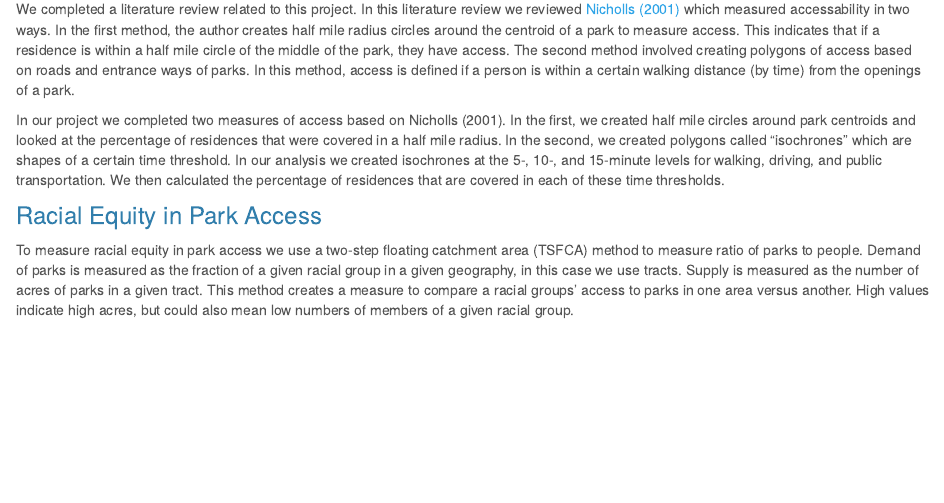
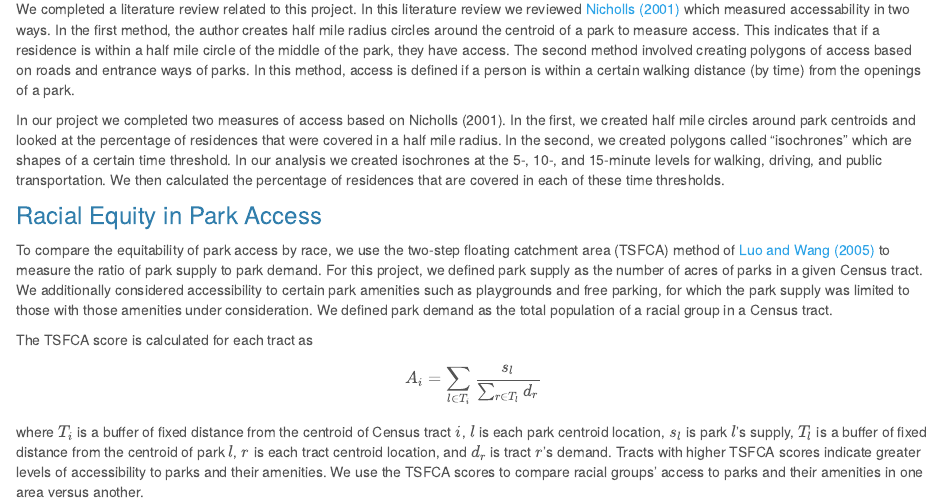
Before and after one commit to DSPG-Young-Scholars-Program/dspg2021mc, an R Markdown document (src/web/mastercard_pages/methods.Rmd): the page in a window 1100 px wide, from 180 px down. Rendered offline with R 4.5, knitr and Pandoc, with nearby package versions.

Commit message:
elaborate on tsfca

```diff
--- a/src/web/mastercard_pages/methods.Rmd
+++ b/src/web/mastercard_pages/methods.Rmd
@@ -13,4 +13,7 @@ In our project we completed two measures of access based on Nicholls (2001). In
 
 ### Racial Equity in Park Access
 
-To measure racial equity in park access we use a two-step floating catchment area (TSFCA) method to measure ratio of parks to people. Demand of parks is measured as the fraction of a given racial group in a given geography, in this case we use tracts. Supply is measured as the number of acres of parks in a given tract. This method creates a measure to compare a racial groups' access to parks in one area versus another. High values indicate high acres, but could also mean low numbers of members of a given racial group.
+To compare the equitability of park access by race, we use the two-step floating catchment area (TSFCA) method of [Luo and Wang (2005)](https://www.sciencedirect.com/science/article/abs/pii/S1353829204000085) to measure the ratio of park supply to park demand. For this project, we defined park supply as the number of acres of parks in a given Census tract. We additionally considered accessibility to certain park amenities such as playgrounds and free parking, for which the park supply was limited to those with those amenities under consideration. We defined park demand as the total population of a racial group in a Census tract.
+
+The TSFCA score is calculated for each tract as $$A_i=\sum_{l \in T_i} \frac{s_l}{\sum_{r \in T_l} d_r}$$
+where $T_i$ is a buffer of fixed distance from the centroid of Census tract $i$, $l$ is each park centroid location, $s_l$ is park $l$'s supply, $T_l$ is a buffer of fixed distance from the centroid of park $l$, $r$ is each tract centroid location, and $d_r$ is tract $r$'s demand. Tracts with higher TSFCA scores indicate greater levels of accessibility to parks and their amenities. We use the TSFCA scores to compare racial groups' access to parks and their amenities in one area versus another.
```
